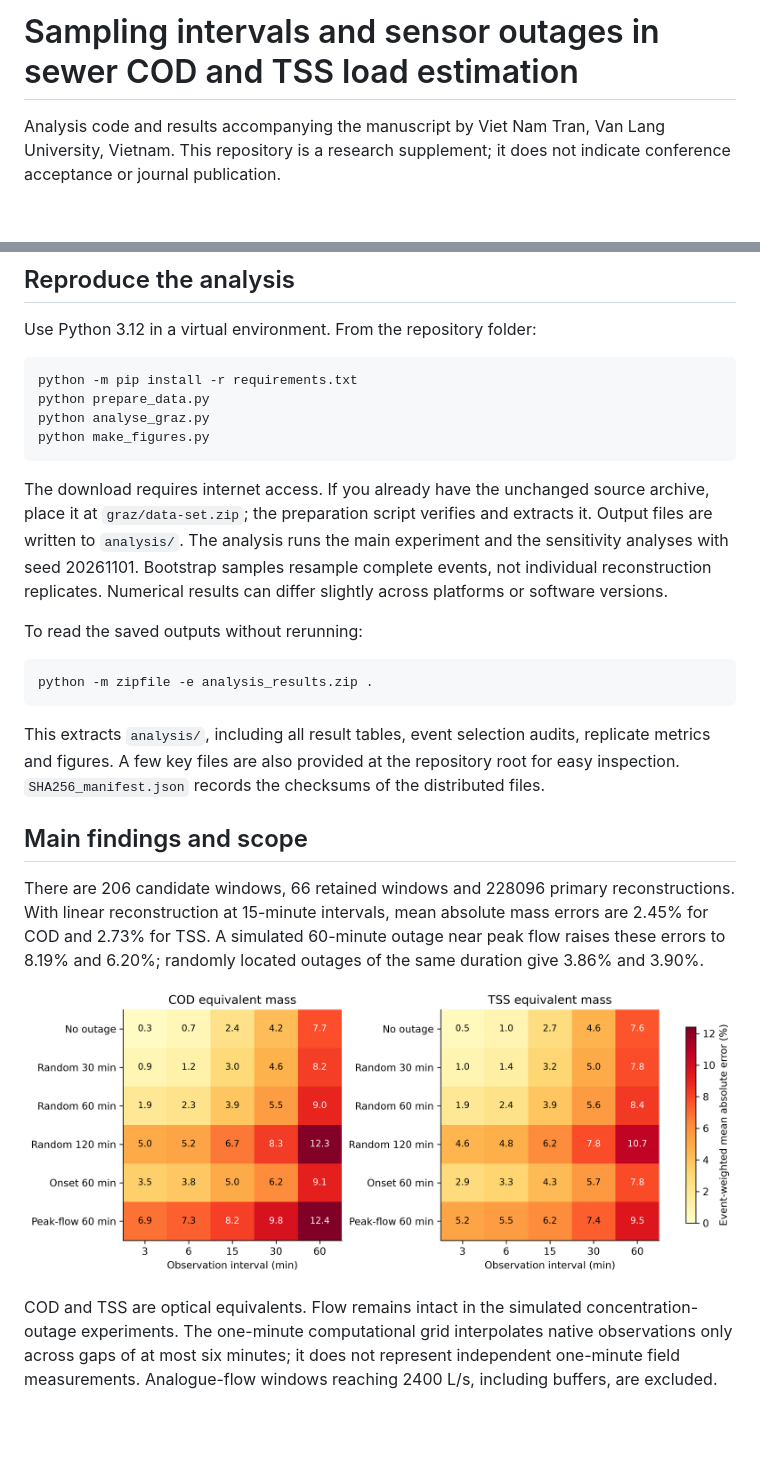
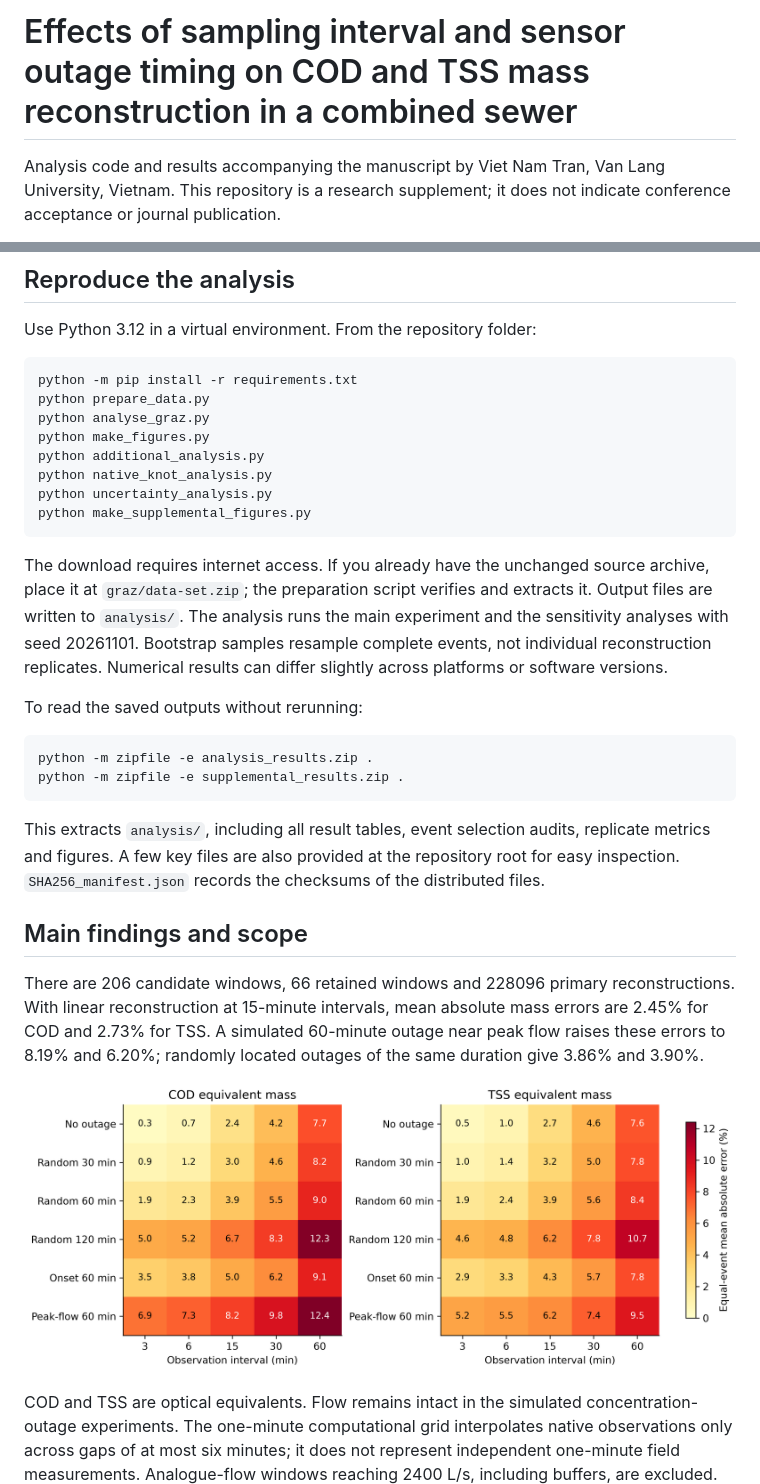
Before and after one commit to phamnam123lite-svg/graz-cod-tss-monitoring, a Markdown page: README.md, 2 parts joined by grey strips. Drawn GitHub-style; pictures changed too: figure3_outage_matrix.png; blank space fills up the shorter version.

````diff
--- a/README.md
+++ b/README.md
@@ -1,4 +1,4 @@
-# Sampling intervals and sensor outages in sewer COD and TSS load estimation
+# Effects of sampling interval and sensor outage timing on COD and TSS mass reconstruction in a combined sewer
 
 Analysis code and results accompanying the manuscript by Viet Nam Tran, Van Lang University, Vietnam. This repository is a research supplement; it does not indicate conference acceptance or journal publication.
 
@@ -19,6 +19,10 @@ python -m pip install -r requirements.txt
 python prepare_data.py
 python analyse_graz.py
 python make_figures.py
+python additional_analysis.py
+python native_knot_analysis.py
+python uncertainty_analysis.py
+python make_supplemental_figures.py
 ```
 
 The download requires internet access. If you already have the unchanged source archive, place it at `graz/data-set.zip`; the preparation script verifies and extracts it. Output files are written to `analysis/`. The analysis runs the main experiment and the sensitivity analyses with seed 20261101. Bootstrap samples resample complete events, not individual reconstruction replicates. Numerical results can differ slightly across platforms or software versions.
@@ -27,6 +31,7 @@ To read the saved outputs without rerunning:
 
 ```sh
 python -m zipfile -e analysis_results.zip .
+python -m zipfile -e supplemental_results.zip .
 ```
 
 This extracts `analysis/`, including all result tables, event selection audits, replicate metrics and figures. A few key files are also provided at the repository root for easy inspection. `SHA256_manifest.json` records the checksums of the distributed files.
````
Also changed, not shown: other parts of README.md (+12 -0 lines), 17 other files.
